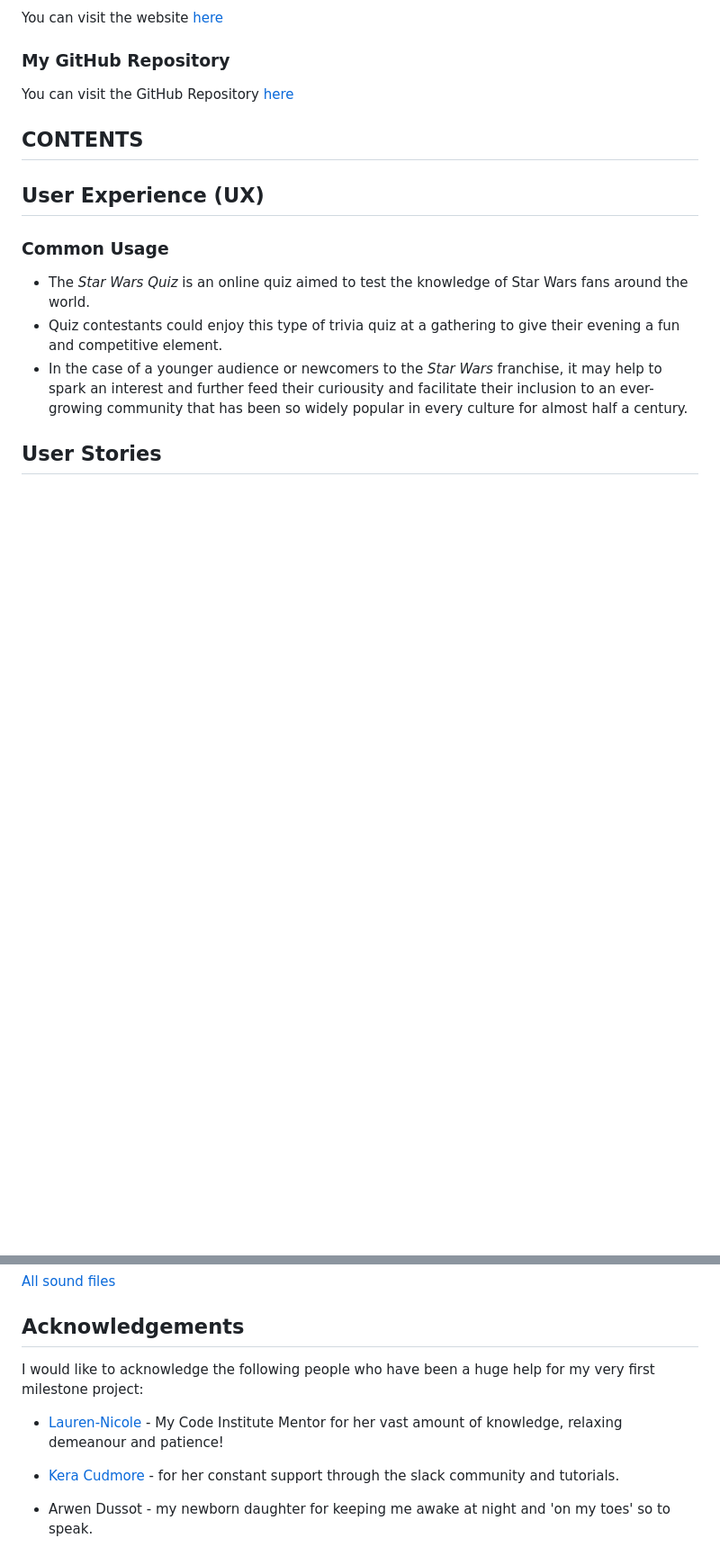
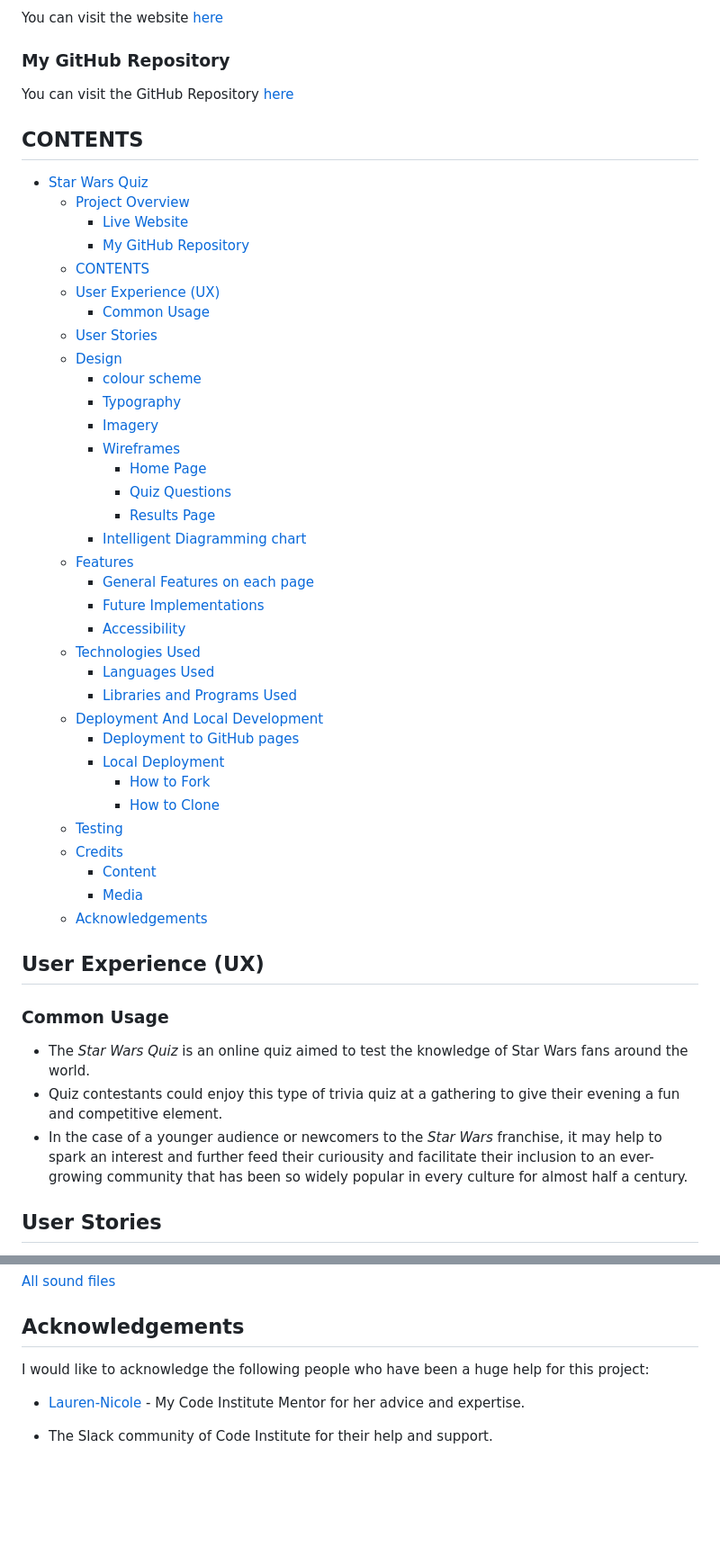
Before and after one commit to JonathanDussot/star-wars-quiz, a Markdown page: README.md, 2 parts joined by grey strips. Shown: that part at 90% size. Rendered like a GitHub page; blank space fills up the shorter version.

Commit message:
Add credits and acknowledgements to README.md and testing to TESTING.md

```diff
--- a/README.md
+++ b/README.md
@@ -17,6 +17,40 @@ You can visit the website [here](https://jonathandussot.github.io/star-wars-quiz
 You can visit the GitHub Repository [here](https://github.com/JonathanDussot/star-wars-quiz)
 
 ## CONTENTS
+- [Star Wars Quiz](#star-wars-quiz)
+  - [Project Overview](#project-overview)
+    - [Live Website](#live-website)
+    - [My GitHub Repository](#my-github-repository)
+  - [CONTENTS](#contents)
+  - [User Experience (UX)](#user-experience-ux)
+    - [Common Usage](#common-usage)
+  - [User Stories](#user-stories)
+  - [Design](#design)
+    - [colour scheme](#colour-scheme)
+    - [Typography](#typography)
+    - [Imagery](#imagery)
+    - [Wireframes](#wireframes)
+      - [Home Page](#home-page)
+      - [Quiz Questions](#quiz-questions)
+      - [Results Page](#results-page)
+    - [Intelligent Diagramming chart](#intelligent-diagramming-chart)
+  - [Features](#features)
+    - [General Features on each page](#general-features-on-each-page)
+    - [Future Implementations](#future-implementations)
+    - [Accessibility](#accessibility)
+  - [Technologies Used](#technologies-used)
+    - [Languages Used](#languages-used)
+    - [Libraries and Programs Used](#libraries-and-programs-used)
+  - [Deployment And Local Development](#deployment-and-local-development)
+    - [Deployment to GitHub pages](#deployment-to-github-pages)
+    - [Local Deployment](#local-deployment)
+      - [How to Fork](#how-to-fork)
+      - [How to Clone](#how-to-clone)
+  - [Testing](#testing)
+  - [Credits](#credits)
+    - [Content](#content)
+    - [Media](#media)
+  - [Acknowledgements](#acknowledgements)
 
 ## User Experience (UX)
 
@@ -251,10 +287,8 @@ click [here](TESTING.md) to see the all the details in regard to the testing don
 
 ## Acknowledgements
 
-I would like to acknowledge the following people who have been a huge help for my very first milestone project:
+I would like to acknowledge the following people who have been a huge help for this project:
 
-- [Lauren-Nicole](https://github.com/CluelessBiker) - My Code Institute Mentor for her vast amount of knowledge, relaxing demeanour and patience!
+- [Lauren-Nicole](https://github.com/CluelessBiker) - My Code Institute Mentor for her advice and expertise.
 
-- [Kera Cudmore](https://github.com/kera-cudmore) - for her constant support through the slack community and tutorials.
-
-- Arwen Dussot - my newborn daughter for keeping me awake at night and 'on my toes' so to speak.
+- The Slack community of Code Institute for their help and support.
```
Also changed, not shown: other parts of README.md (+2 -0 lines), TESTING.md (+94 -0 lines), documentation/sw-js-hint.png (added), documentation/sw-w3c-css.png (added), documentation/sw-w3c-html.png (added), 2 other files.
